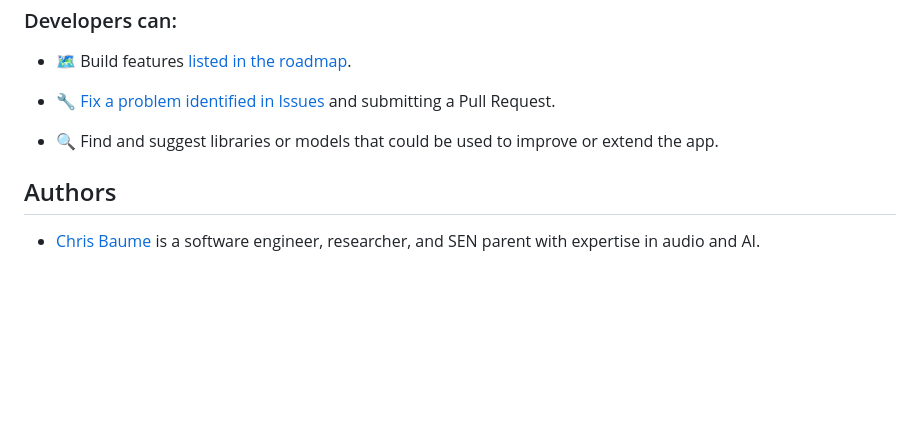
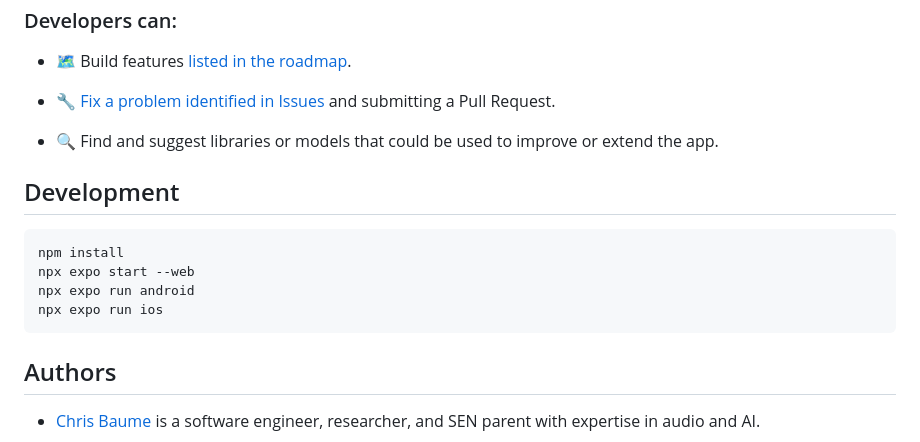
Before and after one commit to sonicbaume/FreeAAC, a Markdown page: README.md, the part around the change. Rendered like a GitHub page; blank space fills up the shorter version.

Commit message:
Added basic dev commands

````diff
--- a/README.md
+++ b/README.md
@@ -97,6 +97,15 @@ We want to build on the shoulders of those who came before by combining the best
 
 - 🔍 Find and suggest libraries or models that could be used to improve or extend the app.
 
+## Development
+
+```
+npm install
+npx expo start --web
+npx expo run android
+npx expo run ios
+```
+
 ## Authors
 
 - [Chris Baume](https://sonic.bau.me/about) is a software engineer, researcher, and SEN parent with expertise in audio and AI.
````
